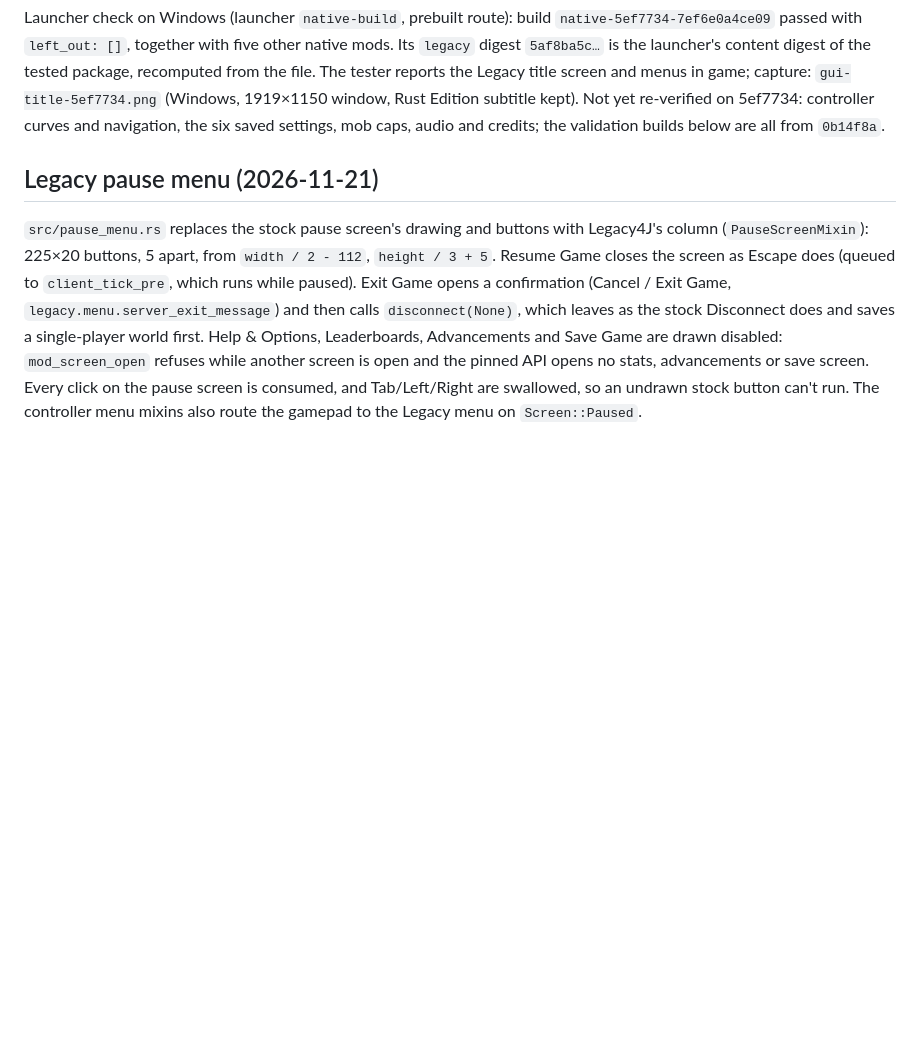
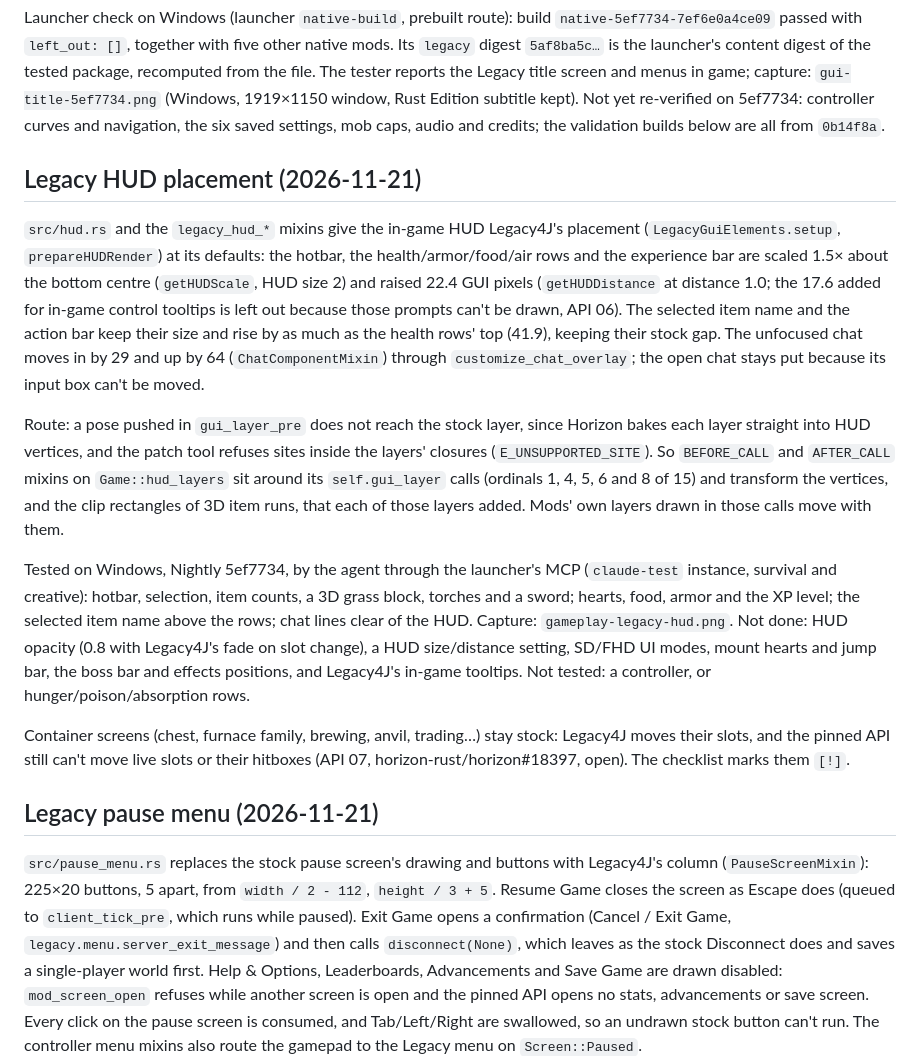
Before and after one commit to Jacob0225/Legacy-Horizons, a Markdown page: GAMEPLAY-STATUS.md, the part around the change. GitHub-like rendering; blank space fills up the shorter version.

```diff
--- a/GAMEPLAY-STATUS.md
+++ b/GAMEPLAY-STATUS.md
@@ -23,6 +23,41 @@ the Legacy title screen and menus in game; capture:
 `gui-title-5ef7734.png` (Windows, 1919×1150 window, Rust Edition subtitle kept). Not yet re-verified on 5ef7734:
 controller curves and navigation, the six saved settings, mob caps, audio
 and credits; the validation builds below are all from `0b14f8a`.
+
+## Legacy HUD placement (2026-11-21)
+
+`src/hud.rs` and the `legacy_hud_*` mixins give the in-game HUD Legacy4J's
+placement (`LegacyGuiElements.setup`, `prepareHUDRender`) at its defaults:
+the hotbar, the health/armor/food/air rows and the experience bar are scaled
+1.5× about the bottom centre (`getHUDScale`, HUD size 2) and raised 22.4 GUI
+pixels (`getHUDDistance` at distance 1.0; the 17.6 added for in-game control
+tooltips is left out because those prompts can't be drawn, API 06). The
+selected item name and the action bar keep their size and rise by as much as
+the health rows' top (41.9), keeping their stock gap. The unfocused chat moves
+in by 29 and up by 64 (`ChatComponentMixin`) through `customize_chat_overlay`;
+the open chat stays put because its input box can't be moved.
+
+Route: a pose pushed in `gui_layer_pre` does not reach the stock layer, since
+Horizon bakes each layer straight into HUD vertices, and the patch tool refuses
+sites inside the layers' closures (`E_UNSUPPORTED_SITE`). So `BEFORE_CALL` and
+`AFTER_CALL` mixins on `Game::hud_layers` sit around its `self.gui_layer` calls
+(ordinals 1, 4, 5, 6 and 8 of 15) and transform the vertices, and the clip
+rectangles of 3D item runs, that each of those layers added. Mods' own layers
+drawn in those calls move with them.
+
+Tested on Windows, Nightly 5ef7734, by the agent through the launcher's MCP
+(`claude-test` instance, survival and creative): hotbar, selection, item
+counts, a 3D grass block, torches and a sword; hearts, food, armor and the XP
+level; the selected item name above the rows; chat lines clear of the HUD.
+Capture: `gameplay-legacy-hud.png`. Not done: HUD opacity (0.8 with Legacy4J's
+fade on slot change), a HUD size/distance setting, SD/FHD UI modes, mount
+hearts and jump bar, the boss bar and effects positions, and Legacy4J's
+in-game tooltips. Not tested: a controller, or hunger/poison/absorption rows.
+
+Container screens (chest, furnace family, brewing, anvil, trading…) stay stock:
+Legacy4J moves their slots, and the pinned API still can't move live slots or
+their hitboxes (API 07, horizon-rust/horizon#18397, open). The checklist marks
+them `[!]`.
 
 ## Legacy pause menu (2026-11-21)
 
```
Also changed, not shown: README.md (+29 -29 lines), gameplay-legacy-hud.png (added), 6 other files.
